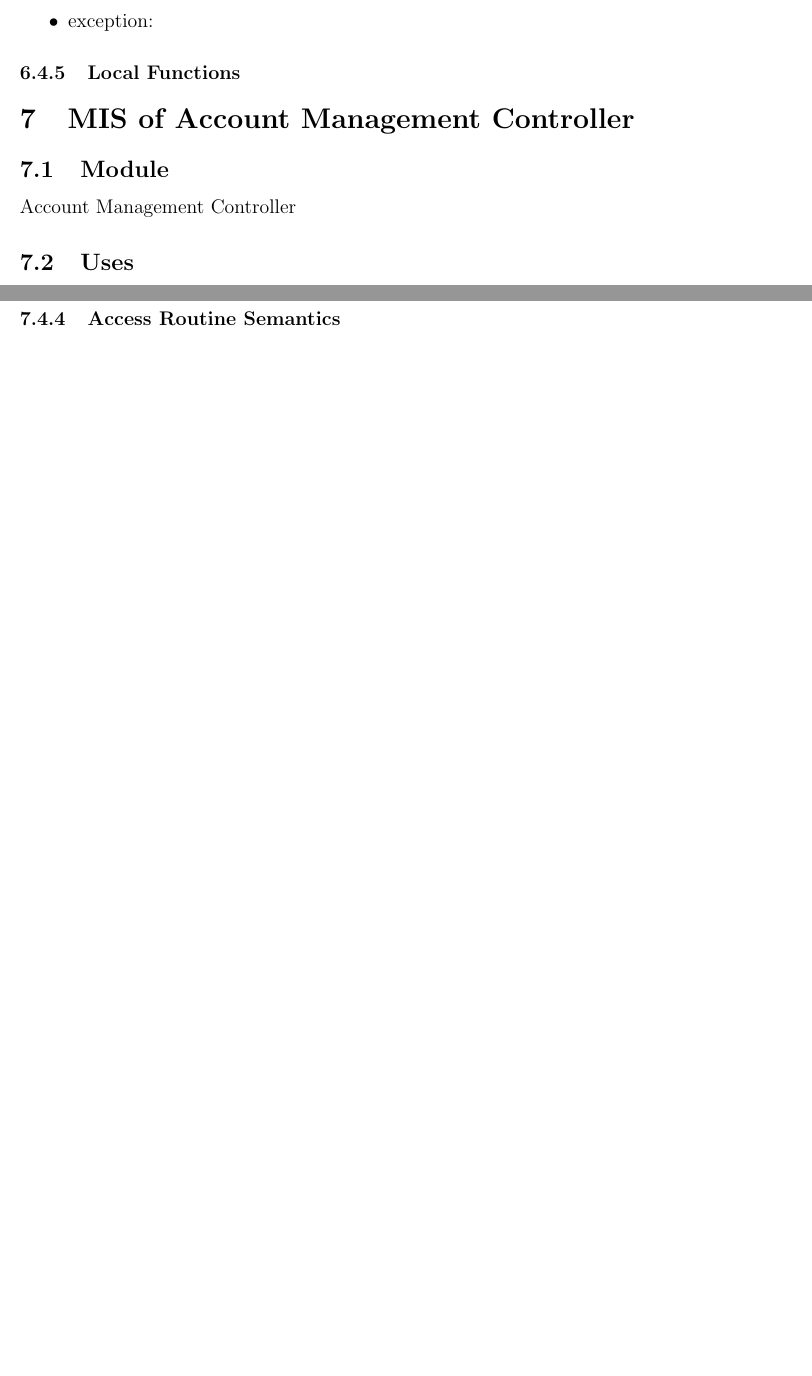
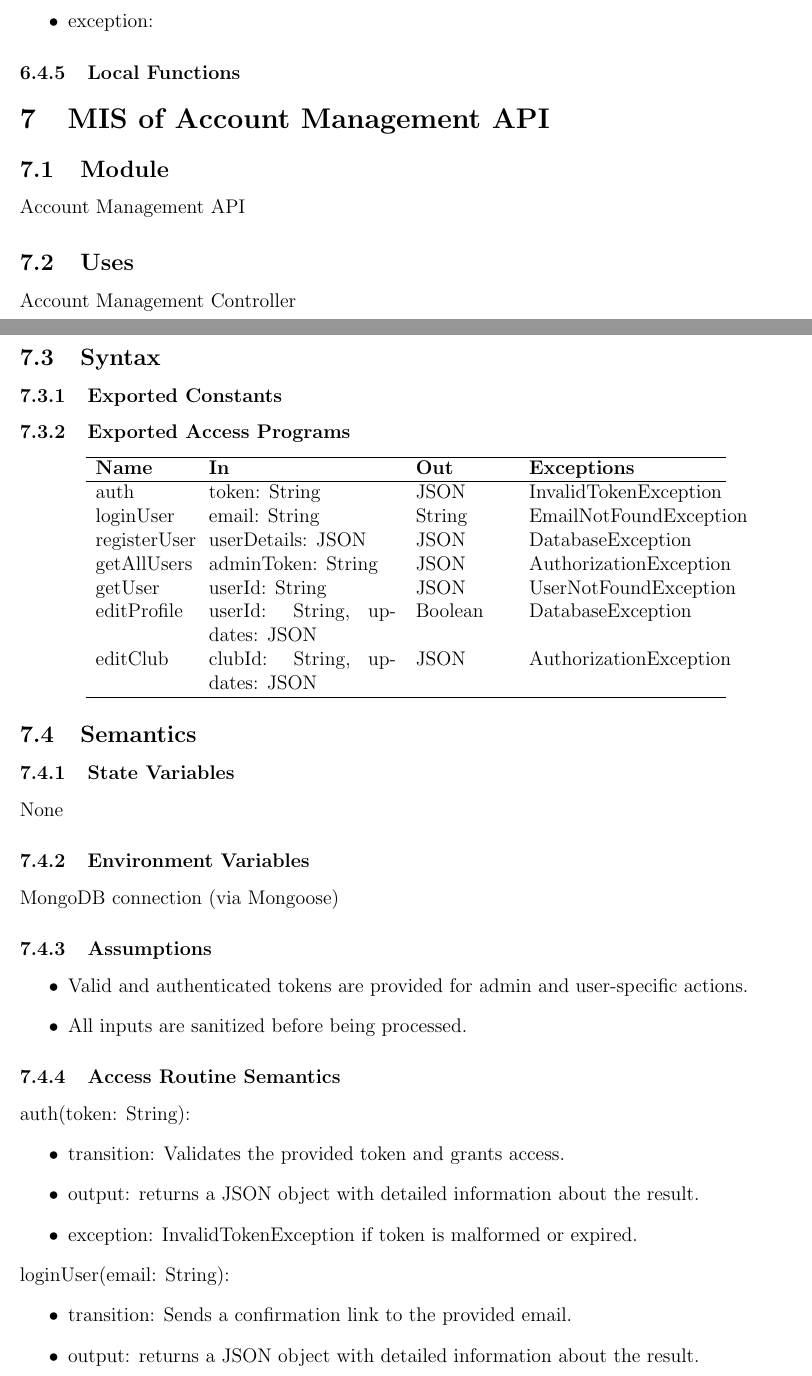
Before and after one commit to ausbennett/mes-finance-platform, a LaTeX document (docs/Design/SoftDetailedDes/MIS.tex): two parts of pages 7 and 8 of 12 before the commit and two parts of pages 8 and 9 of 15 after it, joined at a grey line, cut so that both start at the same text, the shorter picture padded with empty space. Compiled offline with pdfLaTeX.

Commit message:
Added Account Managemnt API MIS Info, need to fill in local fns still

```diff
--- a/docs/Design/SoftDetailedDes/MIS.tex
+++ b/docs/Design/SoftDetailedDes/MIS.tex
@@ -227,3 +227,61 @@ The following table is taken directly from the Module Guide document for this pr
   explicitly.  Even if they are implemented, they are not exported; they only
   have local scope.}
 
+\section{MIS of Account Management API} \label{AccountManagementAPI}
+
+\subsection{Module}
+Account Management API
+
+\subsection{Uses}
+Account Management Controller
+
+\subsection{Syntax}
+
+\subsubsection{Exported Constants}
+
+\subsubsection{Exported Access Programs}
+
+\begin{center}
+\begin{tabular}{p{2cm} p{4cm} p{2cm} p{4cm}}
+\hline
+\textbf{Name} & \textbf{In} & \textbf{Out} & \textbf{Exceptions} \\
+\hline
+auth & token: String & JSON & InvalidTokenException \\
+loginUser & email: String & String & EmailNotFoundException \\
+registerUser & userDetails: JSON & JSON & DatabaseException \\
+getAllUsers & adminToken: String & JSON & AuthorizationException \\
+getUser & userId: String & JSON & UserNotFoundException \\
+editProfile & userId: String, updates: JSON & Boolean & DatabaseException \\
+editClub & clubId: String, updates: JSON & JSON & AuthorizationException \\
+\hline
+\end{tabular}
+\end{center}
+
+\subsection{Semantics}
+
+\subsubsection{State Variables}
+None
+
+\subsubsection{Environment Variables}
+MongoDB connection (via Mongoose)
+
+\subsubsection{Assumptions}
+\begin{itemize}
+  \item Valid and authenticated tokens are provided for admin and user-specific actions.
+  \item All inputs are sanitized before being processed.
+\end{itemize}
+
+\subsubsection{Access Routine Semantics}
+
+\noindent auth(token: String):
+\begin{itemize}
+  \item transition: Validates the provided token and grants access.
+  \item output: returns a JSON object with detailed information about the result.
+  \item exception: InvalidTokenException if token is malformed or expired.
+\end{itemize}
+
+\noindent loginUser(email: String):
+\begin{itemize}
+  \item transition: Sends a confirmation link to the provided email.
+  \item output: returns a JSON object with detailed information about the result.
+  \item exception: EmailNotFoundException if email does not exist in the system.
@@ -229,0 +292 @@ The following table is taken directly from the Module Guide document for this pr
+  \item transition: Adds a new user record to the database.
```
Also changed, not shown: docs/Design/SoftDetailedDes/MIS.pdf, docs/Design/SoftDetailedDes/MIS.tex (38 more changed lines).
